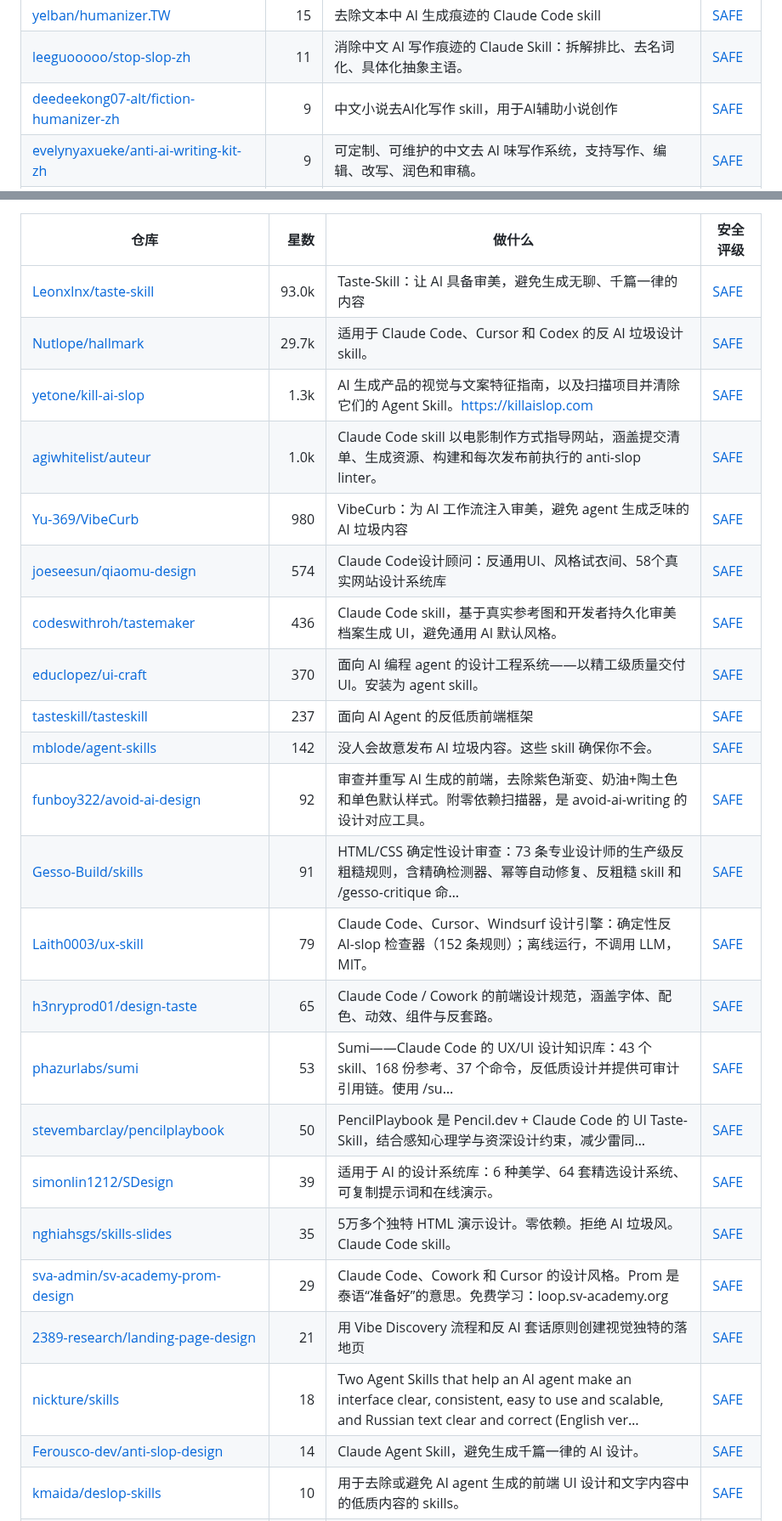
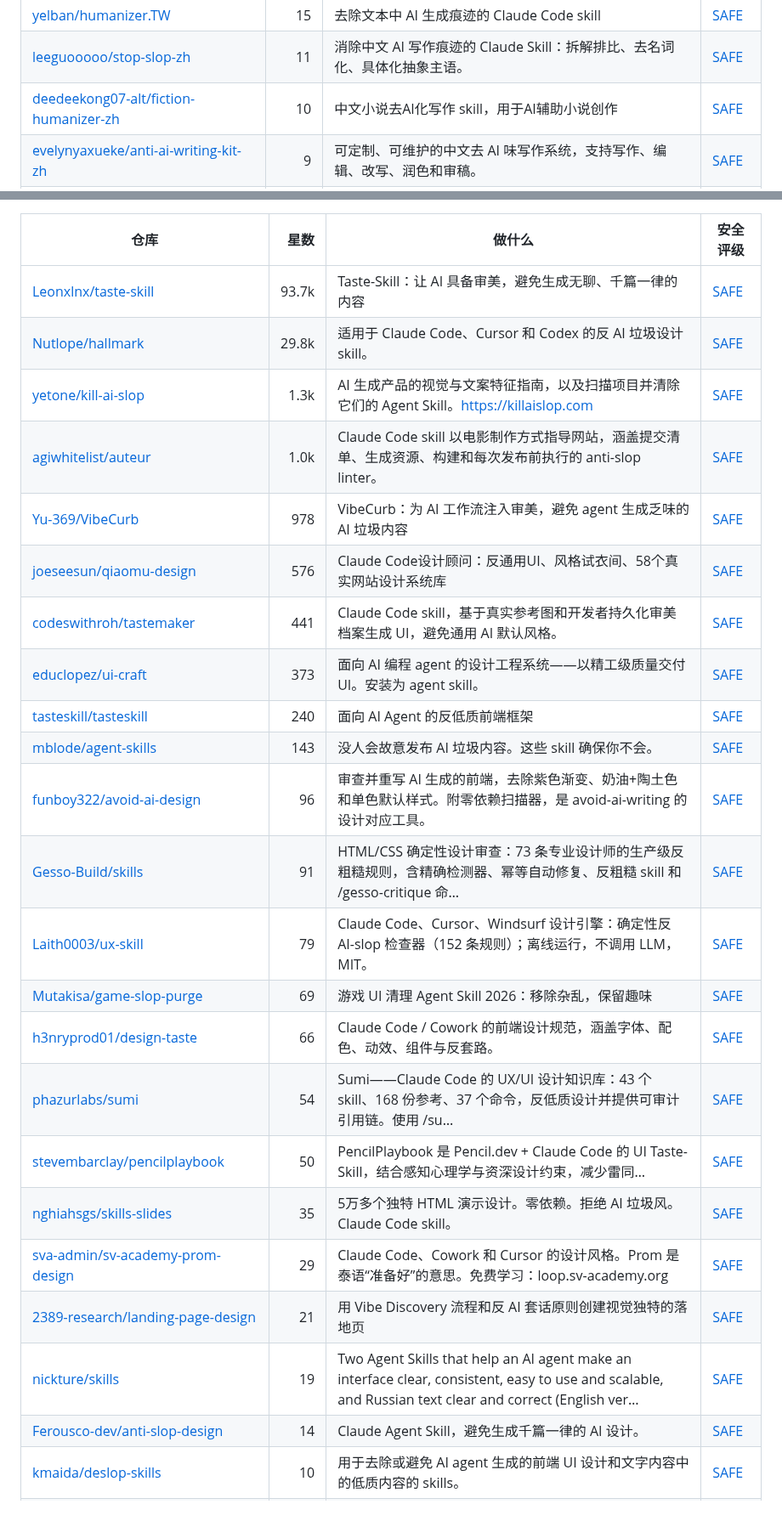
Before and after one commit to zhuyansen/awesome-humanizer-skills, a Markdown page: README.zh-CN.md, 2 parts joined by grey strips. Shown at 85% size. GitHub-like rendering.

```diff
--- a/README.zh-CN.md
+++ b/README.zh-CN.md
@@ -259,7 +264,7 @@
 | [0xtresser/cn-humanizer](https://github.com/0xtresser/cn-humanizer) | 16 | 减少 AI 生成内容的 AI 味的 Agent Skill，适用于内容生成和英文翻译。 | [SAFE](https://agentskillshub.top/skill/0xtresser/cn-humanizer/?utm_source=github&utm_medium=awesome-list) |
 | [yelban/humanizer.TW](https://github.com/yelban/humanizer.TW) | 15 | 去除文本中 AI 生成痕迹的 Claude Code skill | [SAFE](https://agentskillshub.top/skill/yelban/humanizer.TW/?utm_source=github&utm_medium=awesome-list) |
 | [leeguooooo/stop-slop-zh](https://github.com/leeguooooo/stop-slop-zh) | 11 | 消除中文 AI 写作痕迹的 Claude Skill：拆解排比、去名词化、具体化抽象主语。 | [SAFE](https://agentskillshub.top/skill/leeguooooo/stop-slop-zh/?utm_source=github&utm_medium=awesome-list) |
-| [deedeekong07-alt/fiction-humanizer-zh](https://github.com/deedeekong07-alt/fiction-humanizer-zh) | 9 | 中文小说去AI化写作 skill，用于AI辅助小说创作 | [SAFE](https://agentskillshub.top/skill/deedeekong07-alt/fiction-humanizer-zh/?utm_source=github&utm_medium=awesome-list) |
+| [deedeekong07-alt/fiction-humanizer-zh](https://github.com/deedeekong07-alt/fiction-humanizer-zh) | 10 | 中文小说去AI化写作 skill，用于AI辅助小说创作 | [SAFE](https://agentskillshub.top/skill/deedeekong07-alt/fiction-humanizer-zh/?utm_source=github&utm_medium=awesome-list) |
 | [evelynyaxueke/anti-ai-writing-kit-zh](https://github.com/evelynyaxueke/anti-ai-writing-kit-zh) | 9 | 可定制、可维护的中文去 AI 味写作系统，支持写作、编辑、改写、润色和审稿。 | [SAFE](https://agentskillshub.top/skill/evelynyaxueke/anti-ai-writing-kit-zh/?utm_source=github&utm_medium=awesome-list) |
 | [fanjack510-ctrl/chinese-webnovel-editor](https://github.com/fanjack510-ctrl/chinese-webnovel-editor) | 8 | 中文网络小说逐镜头去AI味审查与精修 skill | [SAFE](https://agentskillshub.top/skill/fanjack510-ctrl/chinese-webnovel-editor/?utm_source=github&utm_medium=awesome-list) |
 | [fqy9242/TextAIGCreducer](https://github.com/fqy9242/TextAIGCreducer) | 8 | 基于 AI 降低文本、论文和段落的 AI 痕迹 | [SAFE](https://agentskillshub.top/skill/fqy9242/TextAIGCreducer/?utm_source=github&utm_medium=awesome-list) |
@@ -298,27 +303,27 @@
 
 | 仓库 | 星数 | 做什么 | 安全评级 |
 |---|---:|---|---|
-| [Leonxlnx/taste-skill](https://github.com/Leonxlnx/taste-skill) | 93.0k | Taste-Skill：让 AI 具备审美，避免生成无聊、千篇一律的内容 | [SAFE](https://agentskillshub.top/skill/Leonxlnx/taste-skill/?utm_source=github&utm_medium=awesome-list) |
-| [Nutlope/hallmark](https://github.com/Nutlope/hallmark) | 29.7k | 适用于 Claude Code、Cursor 和 Codex 的反 AI 垃圾设计 skill。 | [SAFE](https://agentskillshub.top/skill/Nutlope/hallmark/?utm_source=github&utm_medium=awesome-list) |
+| [Leonxlnx/taste-skill](https://github.com/Leonxlnx/taste-skill) | 93.7k | Taste-Skill：让 AI 具备审美，避免生成无聊、千篇一律的内容 | [SAFE](https://agentskillshub.top/skill/Leonxlnx/taste-skill/?utm_source=github&utm_medium=awesome-list) |
+| [Nutlope/hallmark](https://github.com/Nutlope/hallmark) | 29.8k | 适用于 Claude Code、Cursor 和 Codex 的反 AI 垃圾设计 skill。 | [SAFE](https://agentskillshub.top/skill/Nutlope/hallmark/?utm_source=github&utm_medium=awesome-list) |
 | [yetone/kill-ai-slop](https://github.com/yetone/kill-ai-slop) | 1.3k | AI 生成产品的视觉与文案特征指南，以及扫描项目并清除它们的 Agent Skill。https://killaislop.com | [SAFE](https://agentskillshub.top/skill/yetone/kill-ai-slop/?utm_source=github&utm_medium=awesome-list) |
 | [agiwhitelist/auteur](https://github.com/agiwhitelist/auteur) | 1.0k | Claude Code skill 以电影制作方式指导网站，涵盖提交清单、生成资源、构建和每次发布前执行的 anti-slop linter。 | [SAFE](https://agentskillshub.top/skill/agiwhitelist/auteur/?utm_source=github&utm_medium=awesome-list) |
-| [Yu-369/VibeCurb](https://github.com/Yu-369/VibeCurb) | 980 | VibeCurb：为 AI 工作流注入审美，避免 agent 生成乏味的 AI 垃圾内容 | [SAFE](https://agentskillshub.top/skill/Yu-369/VibeCurb/?utm_source=github&utm_medium=awesome-list) |
-| [joeseesun/qiaomu-design](https://github.com/joeseesun/qiaomu-design) | 574 | Claude Code设计顾问：反通用UI、风格试衣间、58个真实网站设计系统库 | [SAFE](https://agentskillshub.top/skill/joeseesun/qiaomu-design/?utm_source=github&utm_medium=awesome-list) |
-| [codeswithroh/tastemaker](https://github.com/codeswithroh/tastemaker) | 436 | Claude Code skill，基于真实参考图和开发者持久化审美档案生成 UI，避免通用 AI 默认风格。 | [SAFE](https://agentskillshub.top/skill/codeswithroh/tastemaker/?utm_source=github&utm_medium=awesome-list) |
-| [educlopez/ui-craft](https://github.com/educlopez/ui-craft) | 370 | 面向 AI 编程 agent 的设计工程系统——以精工级质量交付 UI。安装为 agent skill。 | [SAFE](https://agentskillshub.top/skill/educlopez/ui-craft/?utm_source=github&utm_medium=awesome-list) |
-| [tasteskill/tasteskill](https://github.com/tasteskill/tasteskill) | 237 | 面向 AI Agent 的反低质前端框架 | [SAFE](https://agentskillshub.top/skill/tasteskill/tasteskill/?utm_source=github&utm_medium=awesome-list) |
-| [mblode/agent-skills](https://github.com/mblode/agent-skills) | 142 | 没人会故意发布 AI 垃圾内容。这些 skill 确保你不会。 | [SAFE](https://agentskillshub.top/skill/mblode/agent-skills/?utm_source=github&utm_medium=awesome-list) |
-| [funboy322/avoid-ai-design](https://github.com/funboy322/avoid-ai-design) | 92 | 审查并重写 AI 生成的前端，去除紫色渐变、奶油+陶土色和单色默认样式。附零依赖扫描器，是 avoid-ai-writing 的设计对应工具。 | [SAFE](https://agentskillshub.top/skill/funboy322/avoid-ai-design/?utm_source=github&utm_medium=awesome-list) |
+| [Yu-369/VibeCurb](https://github.com/Yu-369/VibeCurb) | 978 | VibeCurb：为 AI 工作流注入审美，避免 agent 生成乏味的 AI 垃圾内容 | [SAFE](https://agentskillshub.top/skill/Yu-369/VibeCurb/?utm_source=github&utm_medium=awesome-list) |
+| [joeseesun/qiaomu-design](https://github.com/joeseesun/qiaomu-design) | 576 | Claude Code设计顾问：反通用UI、风格试衣间、58个真实网站设计系统库 | [SAFE](https://agentskillshub.top/skill/joeseesun/qiaomu-design/?utm_source=github&utm_medium=awesome-list) |
+| [codeswithroh/tastemaker](https://github.com/codeswithroh/tastemaker) | 441 | Claude Code skill，基于真实参考图和开发者持久化审美档案生成 UI，避免通用 AI 默认风格。 | [SAFE](https://agentskillshub.top/skill/codeswithroh/tastemaker/?utm_source=github&utm_medium=awesome-list) |
+| [educlopez/ui-craft](https://github.com/educlopez/ui-craft) | 373 | 面向 AI 编程 agent 的设计工程系统——以精工级质量交付 UI。安装为 agent skill。 | [SAFE](https://agentskillshub.top/skill/educlopez/ui-craft/?utm_source=github&utm_medium=awesome-list) |
+| [tasteskill/tasteskill](https://github.com/tasteskill/tasteskill) | 240 | 面向 AI Agent 的反低质前端框架 | [SAFE](https://agentskillshub.top/skill/tasteskill/tasteskill/?utm_source=github&utm_medium=awesome-list) |
+| [mblode/agent-skills](https://github.com/mblode/agent-skills) | 143 | 没人会故意发布 AI 垃圾内容。这些 skill 确保你不会。 | [SAFE](https://agentskillshub.top/skill/mblode/agent-skills/?utm_source=github&utm_medium=awesome-list) |
+| [funboy322/avoid-ai-design](https://github.com/funboy322/avoid-ai-design) | 96 | 审查并重写 AI 生成的前端，去除紫色渐变、奶油+陶土色和单色默认样式。附零依赖扫描器，是 avoid-ai-writing 的设计对应工具。 | [SAFE](https://agentskillshub.top/skill/funboy322/avoid-ai-design/?utm_source=github&utm_medium=awesome-list) |
 | [Gesso-Build/skills](https://github.com/Gesso-Build/skills) | 91 | HTML/CSS 确定性设计审查：73 条专业设计师的生产级反粗糙规则，含精确检测器、幂等自动修复、反粗糙 skill 和 /gesso-critique 命… | [SAFE](https://agentskillshub.top/skill/Gesso-Build/skills/?utm_source=github&utm_medium=awesome-list) |
 | [Laith0003/ux-skill](https://github.com/Laith0003/ux-skill) | 79 | Claude Code、Cursor、Windsurf 设计引擎：确定性反 AI-slop 检查器（152 条规则）；离线运行，不调用 LLM，MIT。 | [SAFE](https://agentskillshub.top/skill/Laith0003/ux-skill/?utm_source=github&utm_medium=awesome-list) |
-| [h3nryprod01/design-taste](https://github.com/h3nryprod01/design-taste) | 65 | Claude Code / Cowork 的前端设计规范，涵盖字体、配色、动效、组件与反套路。 | [SAFE](https://agentskillshub.top/skill/h3nryprod01/design-taste/?utm_source=github&utm_medium=awesome-list) |
-| [phazurlabs/sumi](https://github.com/phazurlabs/sumi) | 53 | Sumi——Claude Code 的 UX/UI 设计知识库：43 个 skill、168 份参考、37 个命令，反低质设计并提供可审计引用链。使用 /su… | [SAFE](https://agentskillshub.top/skill/phazurlabs/sumi/?utm_source=github&utm_medium=awesome-list) |
+| [Mutakisa/game-slop-purge](https://github.com/Mutakisa/game-slop-purge) | 69 | 游戏 UI 清理 Agent Skill 2026：移除杂乱，保留趣味 | [SAFE](https://agentskillshub.top/skill/Mutakisa/game-slop-purge/?utm_source=github&utm_medium=awesome-list) |
+| [h3nryprod01/design-taste](https://github.com/h3nryprod01/design-taste) | 66 | Claude Code / Cowork 的前端设计规范，涵盖字体、配色、动效、组件与反套路。 | [SAFE](https://agentskillshub.top/skill/h3nryprod01/design-taste/?utm_source=github&utm_medium=awesome-list) |
+| [phazurlabs/sumi](https://github.com/phazurlabs/sumi) | 54 | Sumi——Claude Code 的 UX/UI 设计知识库：43 个 skill、168 份参考、37 个命令，反低质设计并提供可审计引用链。使用 /su… | [SAFE](https://agentskillshub.top/skill/phazurlabs/sumi/?utm_source=github&utm_medium=awesome-list) |
 | [stevembarclay/pencilplaybook](https://github.com/stevembarclay/pencilplaybook) | 50 | PencilPlaybook 是 Pencil.dev + Claude Code 的 UI Taste-Skill，结合感知心理学与资深设计约束，减少雷同… | [SAFE](https://agentskillshub.top/skill/stevembarclay/pencilplaybook/?utm_source=github&utm_medium=awesome-list) |
-| [simonlin1212/SDesign](https://github.com/simonlin1212/SDesign) | 39 | 适用于 AI 的设计系统库：6 种美学、64 套精选设计系统、可复制提示词和在线演示。 | [SAFE](https://agentskillshub.top/skill/simonlin1212/SDesign/?utm_source=github&utm_medium=awesome-list) |
 | [nghiahsgs/skills-slides](https://github.com/nghiahsgs/skills-slides) | 35 | 5万多个独特 HTML 演示设计。零依赖。拒绝 AI 垃圾风。Claude Code skill。 | [SAFE](https://agentskillshub.top/skill/nghiahsgs/skills-slides/?utm_source=github&utm_medium=awesome-list) |
 | [sva-admin/sv-academy-prom-design](https://github.com/sva-admin/sv-academy-prom-design) | 29 | Claude Code、Cowork 和 Cursor 的设计风格。Prom 是泰语“准备好”的意思。免费学习：loop.sv-academy.org | [SAFE](https://agentskillshub.top/skill/sva-admin/sv-academy-prom-design/?utm_source=github&utm_medium=awesome-list) |
 | [2389-research/landing-page-design](https://github.com/2389-research/landing-page-design) | 21 | 用 Vibe Discovery 流程和反 AI 套话原则创建视觉独特的落地页 | [SAFE](https://agentskillshub.top/skill/2389-research/landing-page-design/?utm_source=github&utm_medium=awesome-list) |
-| [nickture/skills](https://github.com/nickture/skills) | 18 | Two Agent Skills that help an AI agent make an interface clear, consistent, easy to use and scalable, and Russian text clear and correct (English ver… | [SAFE](https://agentskillshub.top/skill/nickture/skills/?utm_source=github&utm_medium=awesome-list) |
+| [nickture/skills](https://github.com/nickture/skills) | 19 | Two Agent Skills that help an AI agent make an interface clear, consistent, easy to use and scalable, and Russian text clear and correct (English ver… | [SAFE](https://agentskillshub.top/skill/nickture/skills/?utm_source=github&utm_medium=awesome-list) |
 | [Ferousco-dev/anti-slop-design](https://github.com/Ferousco-dev/anti-slop-design) | 14 | Claude Agent Skill，避免生成千篇一律的 AI 设计。 | [SAFE](https://agentskillshub.top/skill/Ferousco-dev/anti-slop-design/?utm_source=github&utm_medium=awesome-list) |
 | [kmaida/deslop-skills](https://github.com/kmaida/deslop-skills) | 10 | 用于去除或避免 AI agent 生成的前端 UI 设计和文字内容中的低质内容的 skills。 | [SAFE](https://agentskillshub.top/skill/kmaida/deslop-skills/?utm_source=github&utm_medium=awesome-list) |
 | [Hayatelin/taste-skill-zh-CN](https://github.com/Hayatelin/taste-skill-zh-CN) | 8 | Taste Skill 简体中文版——面向 AI agent 的反低质前端设计 skill | [SAFE](https://agentskillshub.top/skill/Hayatelin/taste-skill-zh-CN/?utm_source=github&utm_medium=awesome-list) |
```
Also changed, not shown: other parts of README.zh-CN.md (+67 -62 lines), README.md (+81 -76 lines), assets/previews/NOTICE.md (+1 -0 lines), assets/previews/ilyautov__humanizer-it.jpg (added), assets/previews/sgaofen__humanizer-local-model.jpg, 2 other files.
